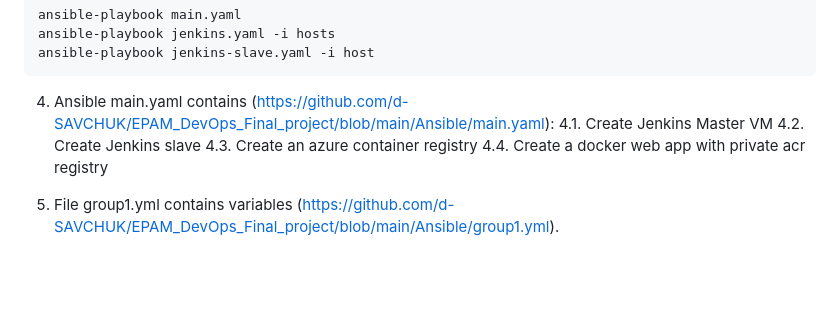
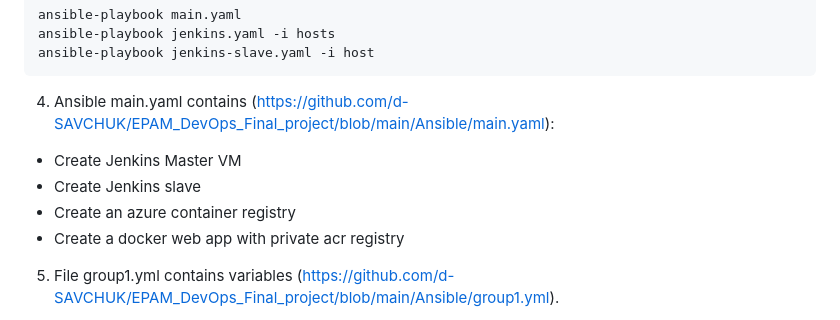
Before and after one commit to d-SAVCHUK/EPAM_DevOps_Final_project, a Markdown page: README.md, the part around the change. GitHub-like rendering; blank space fills up the shorter version.

````diff
--- a/README.md
+++ b/README.md
@@ -56,10 +56,10 @@ ansible-playbook jenkins.yaml -i hosts
 ansible-playbook jenkins-slave.yaml -i host
 ```
 4. Ansible main.yaml contains (https://github.com/d-SAVCHUK/EPAM_DevOps_Final_project/blob/main/Ansible/main.yaml):
-4.1. Create Jenkins Master VM
-4.2. Create Jenkins slave
-4.3. Create an azure container registry
-4.4. Create a docker web app with private acr registry
+- Create Jenkins Master VM
+- Create Jenkins slave
+- Create an azure container registry
+- Create a docker web app with private acr registry
 
 5. File group1.yml contains variables (https://github.com/d-SAVCHUK/EPAM_DevOps_Final_project/blob/main/Ansible/group1.yml).
 
````
